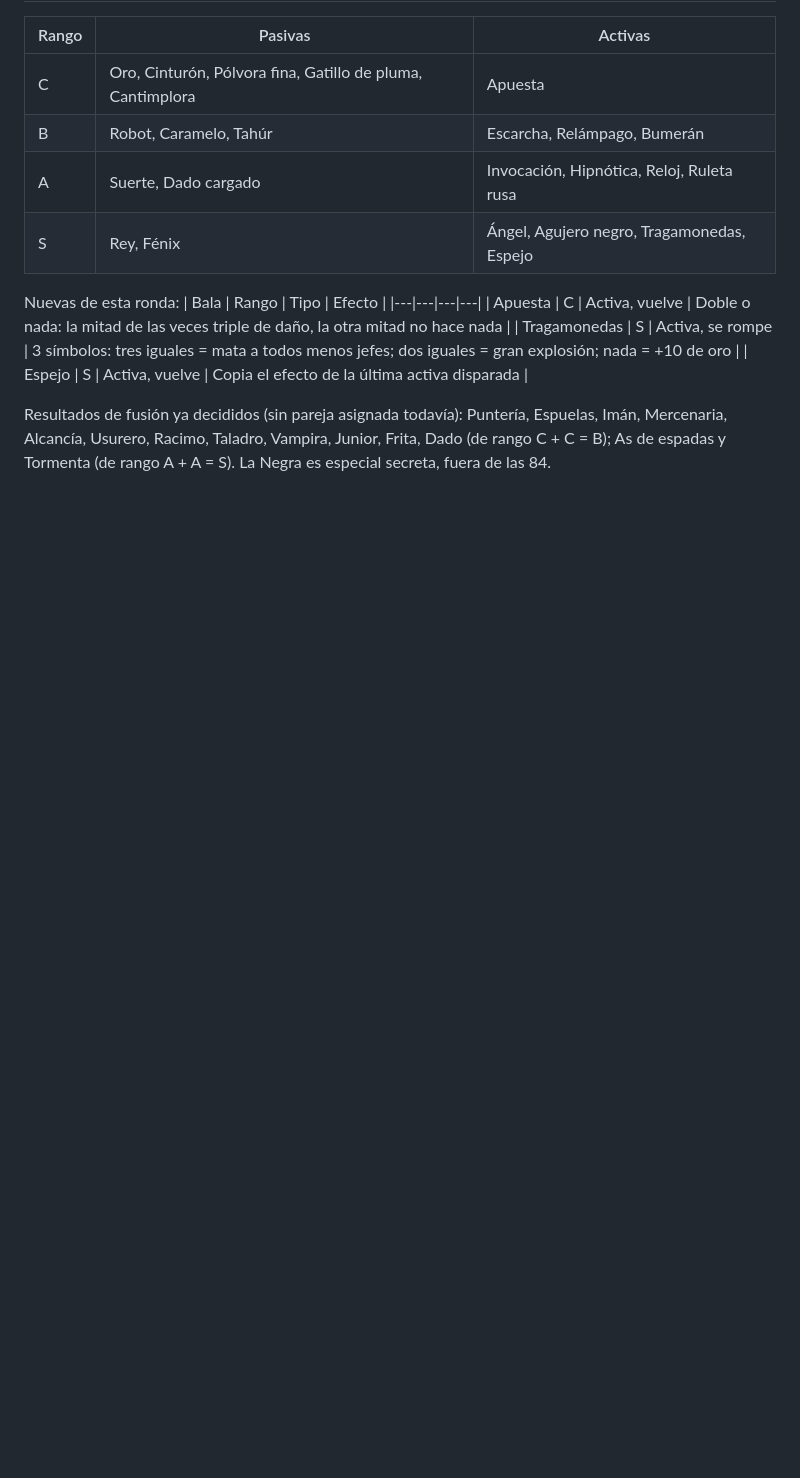
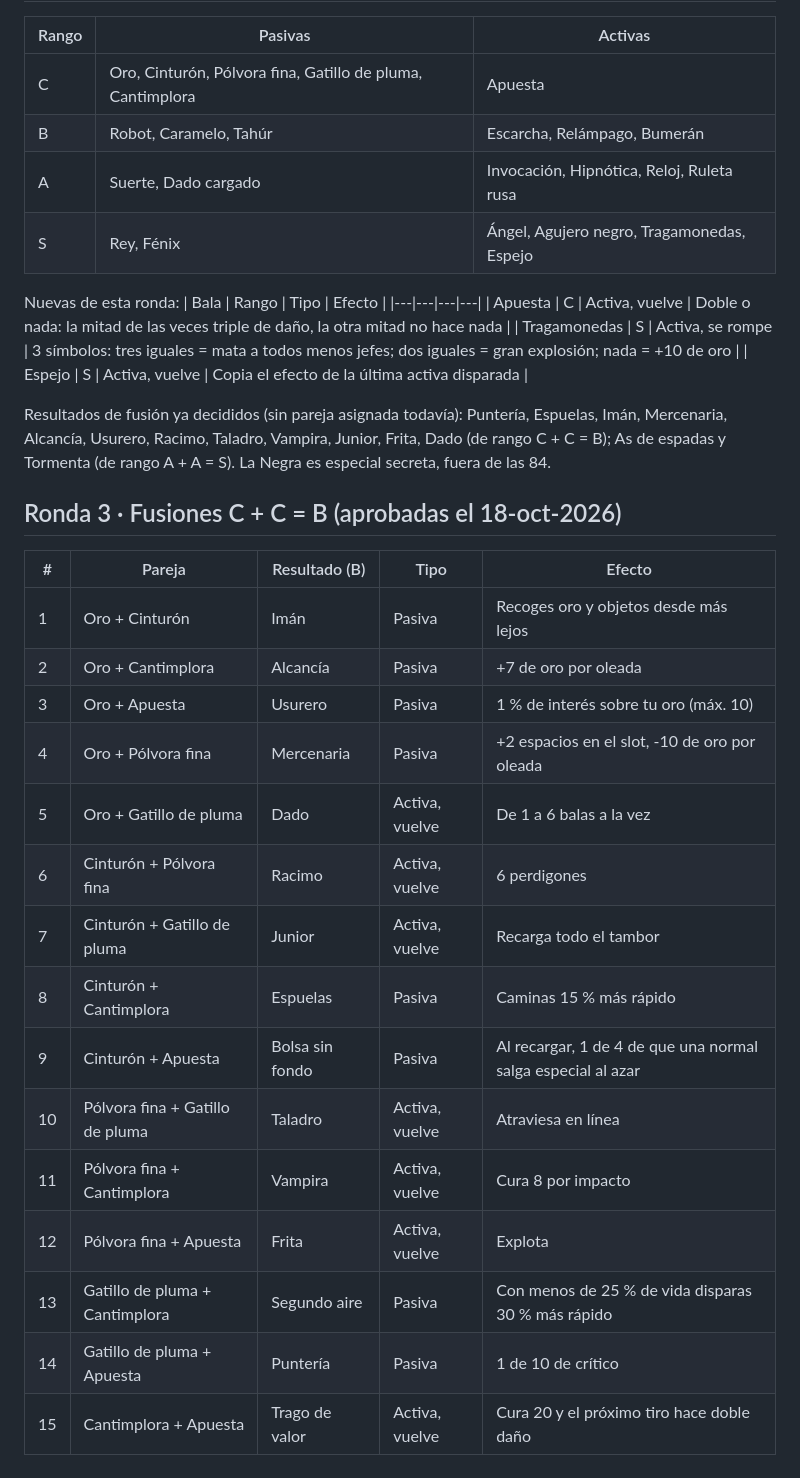
Before and after one commit to edgarmorloyr-debug/seis-balas, a Markdown page: docs/BALAS.md, the part around the change. Drawn GitHub-style; blank space fills up the shorter version.

Commit message:
Balas: 15 fusiones de rango C aprobadas
Co-Authored-By: Claude Opus 5.5 <noreply@anthropic.com>
Claude-Session: https://claude.ai/code/session_011WpW52nhWaFnwS9bcxkUKE

```diff
--- a/docs/BALAS.md
+++ b/docs/BALAS.md
@@ -85,3 +85,23 @@ Nuevas de esta ronda:
 
 Resultados de fusión ya decididos (sin pareja asignada todavía): Puntería, Espuelas, Imán, Mercenaria, Alcancía, Usurero, Racimo, Taladro, Vampira, Junior, Frita, Dado (de rango C + C = B); As de espadas y Tormenta (de rango A + A = S).
 La Negra es especial secreta, fuera de las 84.
+
+## Ronda 3 · Fusiones C + C = B (aprobadas el 18-oct-2026)
+
+| # | Pareja | Resultado (B) | Tipo | Efecto |
+|---|---|---|---|---|
+| 1 | Oro + Cinturón | Imán | Pasiva | Recoges oro y objetos desde más lejos |
+| 2 | Oro + Cantimplora | Alcancía | Pasiva | +7 de oro por oleada |
+| 3 | Oro + Apuesta | Usurero | Pasiva | 1 % de interés sobre tu oro (máx. 10) |
+| 4 | Oro + Pólvora fina | Mercenaria | Pasiva | +2 espacios en el slot, -10 de oro por oleada |
+| 5 | Oro + Gatillo de pluma | Dado | Activa, vuelve | De 1 a 6 balas a la vez |
+| 6 | Cinturón + Pólvora fina | Racimo | Activa, vuelve | 6 perdigones |
+| 7 | Cinturón + Gatillo de pluma | Junior | Activa, vuelve | Recarga todo el tambor |
+| 8 | Cinturón + Cantimplora | Espuelas | Pasiva | Caminas 15 % más rápido |
+| 9 | Cinturón + Apuesta | Bolsa sin fondo | Pasiva | Al recargar, 1 de 4 de que una normal salga especial al azar |
+| 10 | Pólvora fina + Gatillo de pluma | Taladro | Activa, vuelve | Atraviesa en línea |
+| 11 | Pólvora fina + Cantimplora | Vampira | Activa, vuelve | Cura 8 por impacto |
+| 12 | Pólvora fina + Apuesta | Frita | Activa, vuelve | Explota |
+| 13 | Gatillo de pluma + Cantimplora | Segundo aire | Pasiva | Con menos de 25 % de vida disparas 30 % más rápido |
+| 14 | Gatillo de pluma + Apuesta | Puntería | Pasiva | 1 de 10 de crítico |
+| 15 | Cantimplora + Apuesta | Trago de valor | Activa, vuelve | Cura 20 y el próximo tiro hace doble daño |
```
